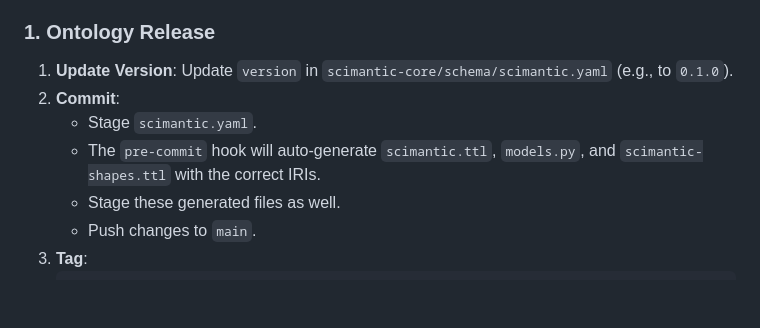
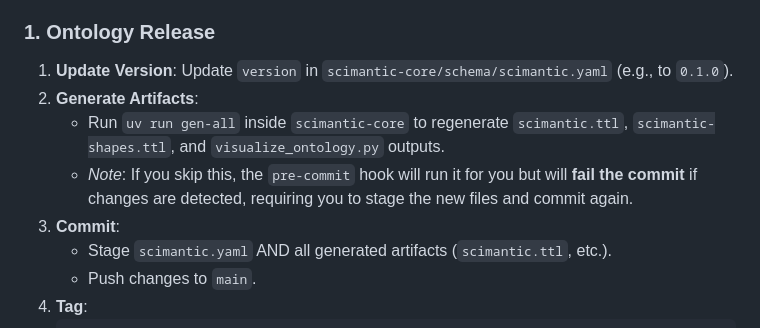
Before and after one commit to padamson/scimantic, a Markdown page: docs/releasing.md, the part around the change. GitHub-like rendering; blank space fills up the shorter version.

Commit message:
migrate ontology schema to LinkML

````diff
--- a/docs/releasing.md
+++ b/docs/releasing.md
@@ -14,10 +14,11 @@ This repository manages releases for three distinct components using **Scoped Ta
 
 ### 1. Ontology Release
 1.  **Update Version**: Update `version` in `scimantic-core/schema/scimantic.yaml` (e.g., to `0.1.0`).
-2.  **Commit**:
-    -   Stage `scimantic.yaml`.
-    -   The `pre-commit` hook will auto-generate `scimantic.ttl`, `models.py`, and `scimantic-shapes.ttl` with the correct IRIs.
-    -   Stage these generated files as well.
+2.  **Generate Artifacts**:
+    -   Run `uv run gen-all` inside `scimantic-core` to regenerate `scimantic.ttl`, `scimantic-shapes.ttl`, and `visualize_ontology.py` outputs.
+    -   *Note*: If you skip this, the `pre-commit` hook will run it for you but will **fail the commit** if changes are detected, requiring you to stage the new files and commit again.
+3.  **Commit**:
+    -   Stage `scimantic.yaml` AND all generated artifacts (`scimantic.ttl`, etc.).
     -   Push changes to `main`.
 3.  **Tag**:
     ```bash
````
Also changed, not shown: README.md (+4 -4 lines), docs/03-how-specifications/legacy-ontology-spec-v0.1.0.md (renamed from docs/03-how-specifications/ontology-spec-v0.1.0.md, +3 -0 lines), ontology_graph.png, 16 other files.
